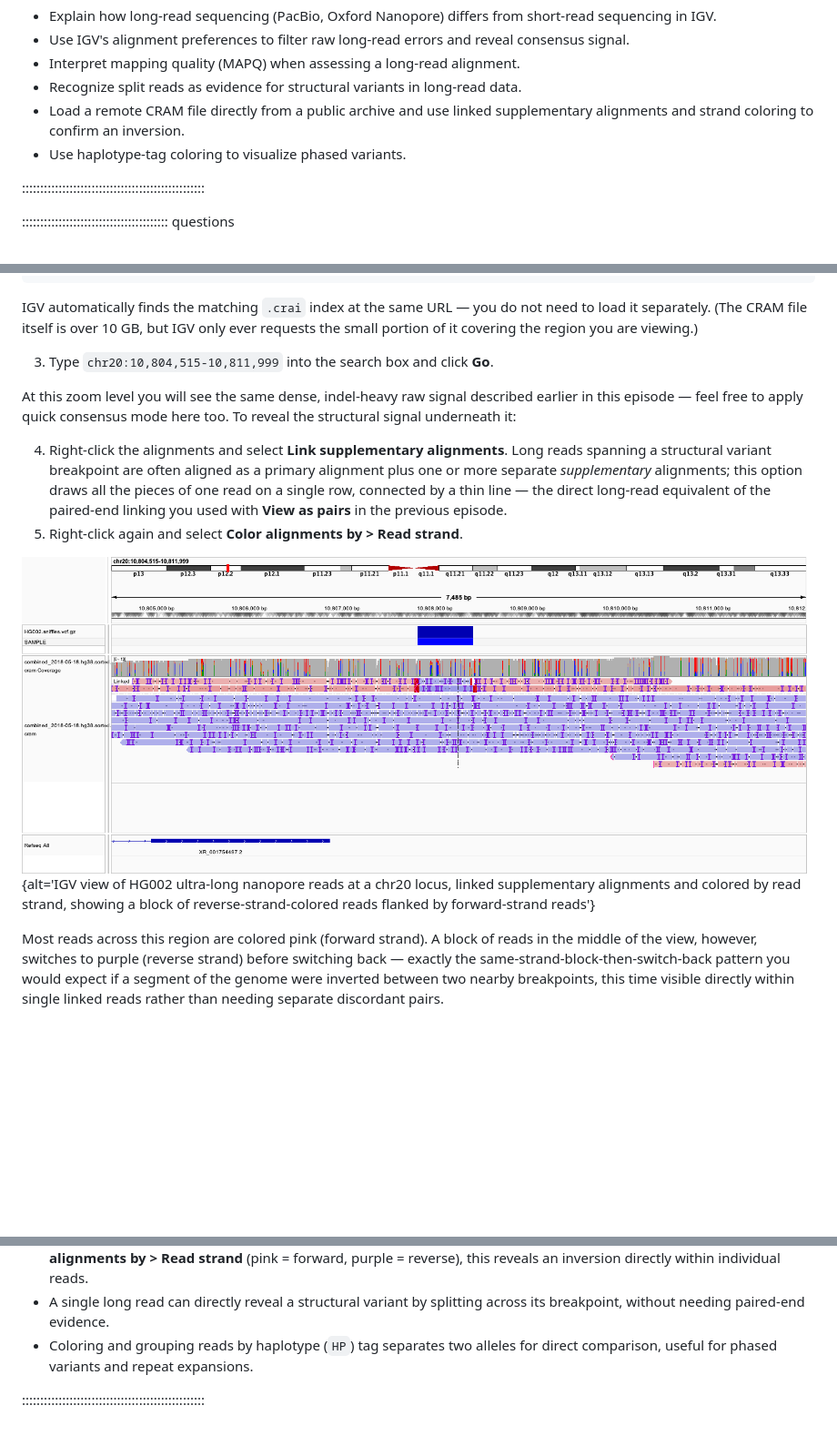
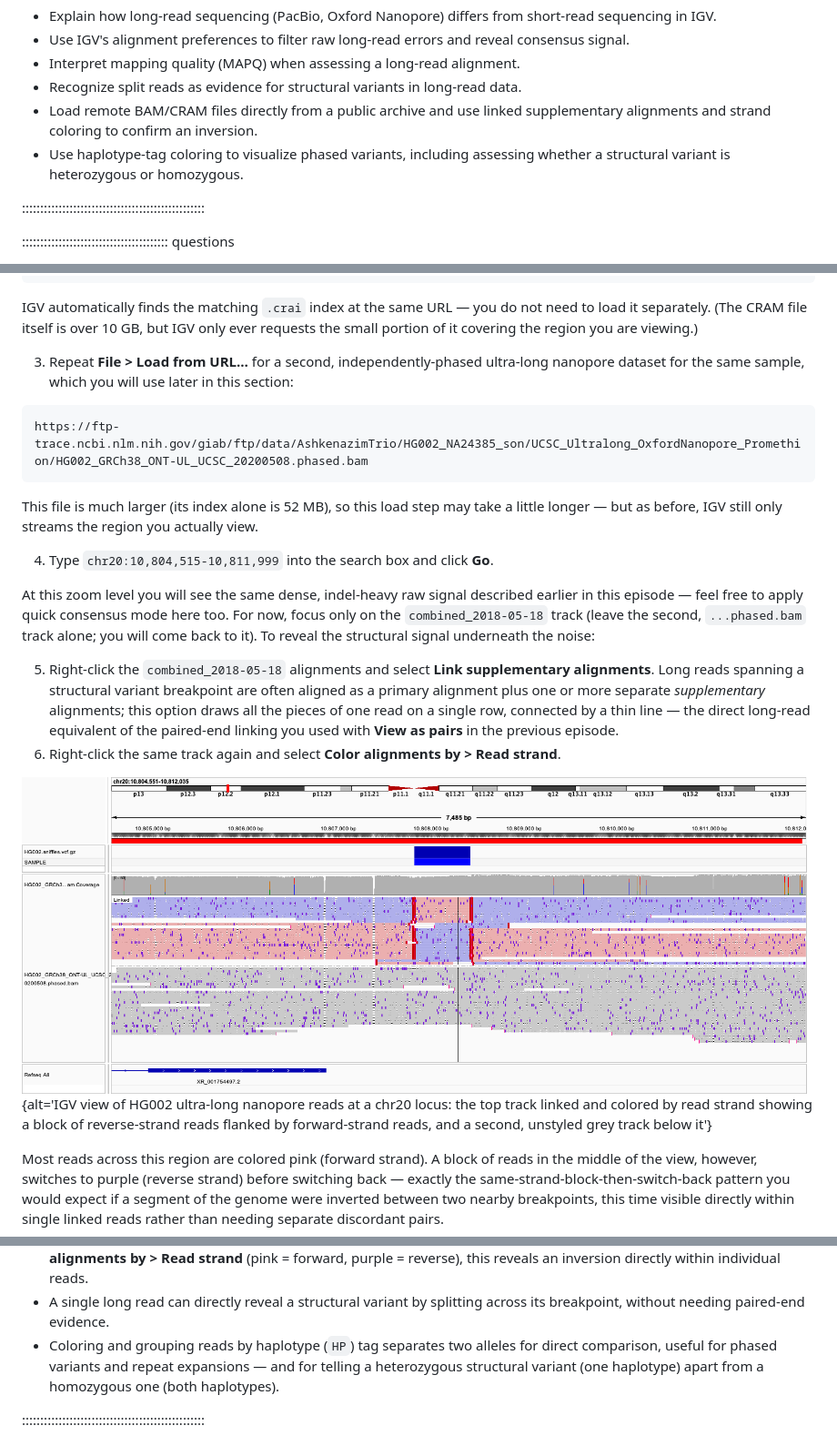
Before and after one commit to ggrimes/igv-lesson, a Markdown page: episodes/09-viewing-long-read-sequencing.md, 3 parts joined by grey strips. Shown at 91% size. GitHub-like rendering; pictures changed too: episodes/fig/longread-09-hg002-inversion-hands-on.png; blank space fills up the shorter version.

````diff
--- a/episodes/09-viewing-long-read-sequencing.md
+++ b/episodes/09-viewing-long-read-sequencing.md
@@ -13,9 +13,10 @@ exercises: 15
 - Interpret mapping quality (MAPQ) when assessing a long-read alignment.
 - Recognize split reads as evidence for structural variants in long-read
   data.
-- Load a remote CRAM file directly from a public archive and use linked
+- Load remote BAM/CRAM files directly from a public archive and use linked
   supplementary alignments and strand coloring to confirm an inversion.
-- Use haplotype-tag coloring to visualize phased variants.
+- Use haplotype-tag coloring to visualize phased variants, including
+  assessing whether a structural variant is heterozygous or homozygous.
 
 ::::::::::::::::::::::::::::::::::::::::::::::::::
 
@@ -175,21 +176,37 @@ NCBI.
   but IGV only ever requests the small portion of it covering the region
   you are viewing.)
 
-3. Type `chr20:10,804,515-10,811,999` into the search box and click **Go**.
+3. Repeat **File > Load from URL…** for a second, independently-phased
+  ultra-long nanopore dataset for the same sample, which you will use later
+  in this section:
+
+  ```output
+  https://ftp-trace.ncbi.nlm.nih.gov/giab/ftp/data/AshkenazimTrio/HG002_NA24385_son/UCSC_Ultralong_OxfordNanopore_Promethion/HG002_GRCh38_ONT-UL_UCSC_20200508.phased.bam
+  ```
+
+  This file is much larger (its index alone is 52 MB), so this load step may
+  take a little longer — but as before, IGV still only streams the region
+  you actually view.
+
+4. Type `chr20:10,804,515-10,811,999` into the search box and click **Go**.
 
 At this zoom level you will see the same dense, indel-heavy raw signal
 described earlier in this episode — feel free to apply quick consensus mode
-here too. To reveal the structural signal underneath it:
+here too. For now, focus only on the `combined_2018-05-18` track (leave the
+second, `...phased.bam` track alone; you will come back to it). To reveal
+the structural signal underneath the noise:
 
-4. Right-click the alignments and select **Link supplementary alignments**.
-  Long reads spanning a structural variant breakpoint are often aligned as
-  a primary alignment plus one or more separate *supplementary* alignments;
-  this option draws all the pieces of one read on a single row, connected
-  by a thin line — the direct long-read equivalent of the paired-end
-  linking you used with **View as pairs** in the previous episode.
-5. Right-click again and select **Color alignments by > Read strand**.
+5. Right-click the `combined_2018-05-18` alignments and select **Link
+  supplementary alignments**. Long reads spanning a structural variant
+  breakpoint are often aligned as a primary alignment plus one or more
+  separate *supplementary* alignments; this option draws all the pieces of
+  one read on a single row, connected by a thin line — the direct long-read
+  equivalent of the paired-end linking you used with **View as pairs** in
+  the previous episode.
+6. Right-click the same track again and select **Color alignments by >
+  Read strand**.
 
-![Ultra-long nanopore reads at chr20:10,804,515-10,811,999 (HG002), linked and colored by read strand: a block of reads switches from pink (forward) to purple (reverse) and back, right where the linked lines connect split read segments.](fig/longread-09-hg002-inversion-hands-on.png){alt='IGV view of HG002 ultra-long nanopore reads at a chr20 locus, linked supplementary alignments and colored by read strand, showing a block of reverse-strand-colored reads flanked by forward-strand reads'}
+![Ultra-long nanopore reads at chr20:10,804,515-10,811,999 (HG002): the top track (`combined_2018-05-18`), linked and colored by read strand, shows a block of reads switching from pink (forward) to purple (reverse) and back. The second track below it (the phased BAM) is still in its default, unstyled appearance at this point — you will style it in the next step.](fig/longread-09-hg002-inversion-hands-on.png){alt='IGV view of HG002 ultra-long nanopore reads at a chr20 locus: the top track linked and colored by read strand showing a block of reverse-strand reads flanked by forward-strand reads, and a second, unstyled grey track below it'}
 
 Most reads across this region are colored pink (forward strand). A block of
 reads in the middle of the view, however, switches to purple (reverse
@@ -282,6 +339,8 @@ like Fragile X syndrome (associated with *FMR1* repeat expansions).
 - A single long read can directly reveal a structural variant by splitting
   across its breakpoint, without needing paired-end evidence.
 - Coloring and grouping reads by haplotype (`HP`) tag separates two alleles
-  for direct comparison, useful for phased variants and repeat expansions.
+  for direct comparison, useful for phased variants and repeat expansions —
+  and for telling a heterozygous structural variant (one haplotype) apart
+  from a homozygous one (both haplotypes).
 
 ::::::::::::::::::::::::::::::::::::::::::::::::::
````
Also changed, not shown: other parts of episodes/09-viewing-long-read-sequencing.md (+46 -6 lines), instructors/instructor-notes.md (+6 -4 lines), learners/reference.md (+4 -2 lines).
